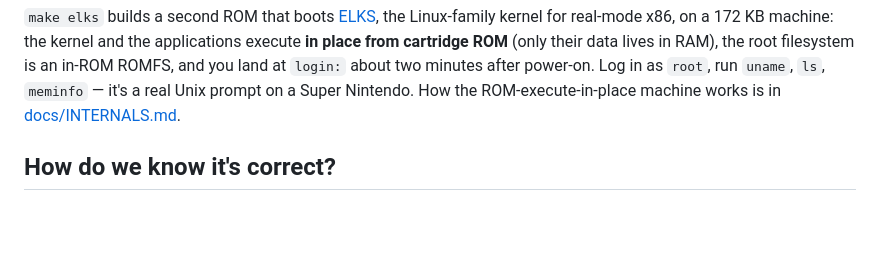
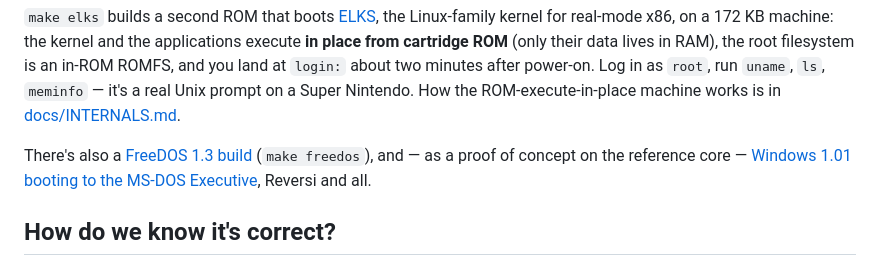
Before and after one commit to rgsilva/snes86, a Markdown page: README.md, the part around the change. GitHub-like rendering; blank space fills up the shorter version.

```diff
--- a/README.md
+++ b/README.md
@@ -47,6 +47,11 @@ the root filesystem is an in-ROM ROMFS, and you land at `login:` about two minut
 after power-on. Log in as `root`, run `uname`, `ls`, `meminfo` — it's a real Unix
 prompt on a Super Nintendo. How the ROM-execute-in-place machine works is in
 [docs/INTERNALS.md](docs/INTERNALS.md#booting-linux-the-elks-machine).
+
+There's also a [FreeDOS 1.3 build](docs/COMPATIBILITY.md#freedos-on-the-snes)
+(`make freedos`), and — as a proof of concept on the reference core —
+[Windows 1.01 booting to the MS-DOS Executive](docs/COMPATIBILITY.md#windows-101--proof-of-concept),
+Reversi and all.
 
 ## How do we know it's correct?
 
```
Also changed, not shown: docs/COMPATIBILITY.md (+30 -1 lines), docs/FUTURE.md (+1 -1 lines), docs/assets/windows.png (added), docs/assets/windows_reversi.png (added).
